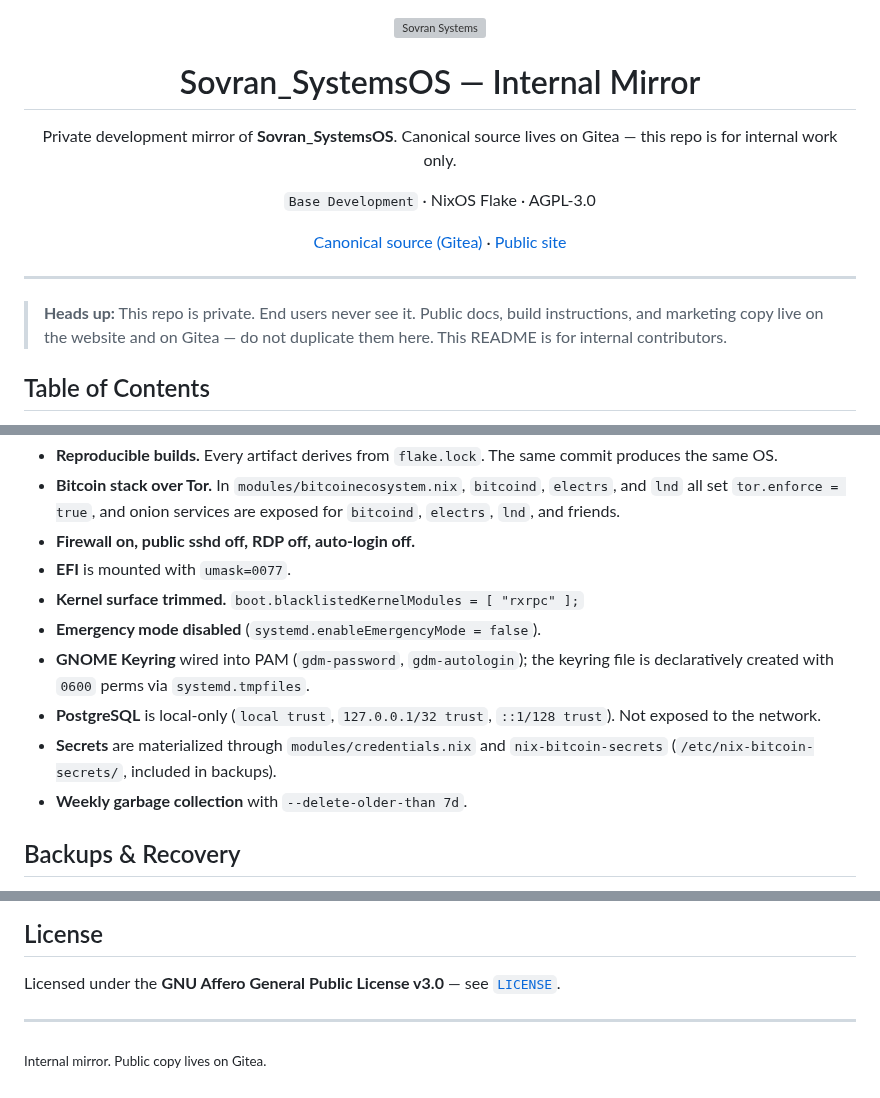
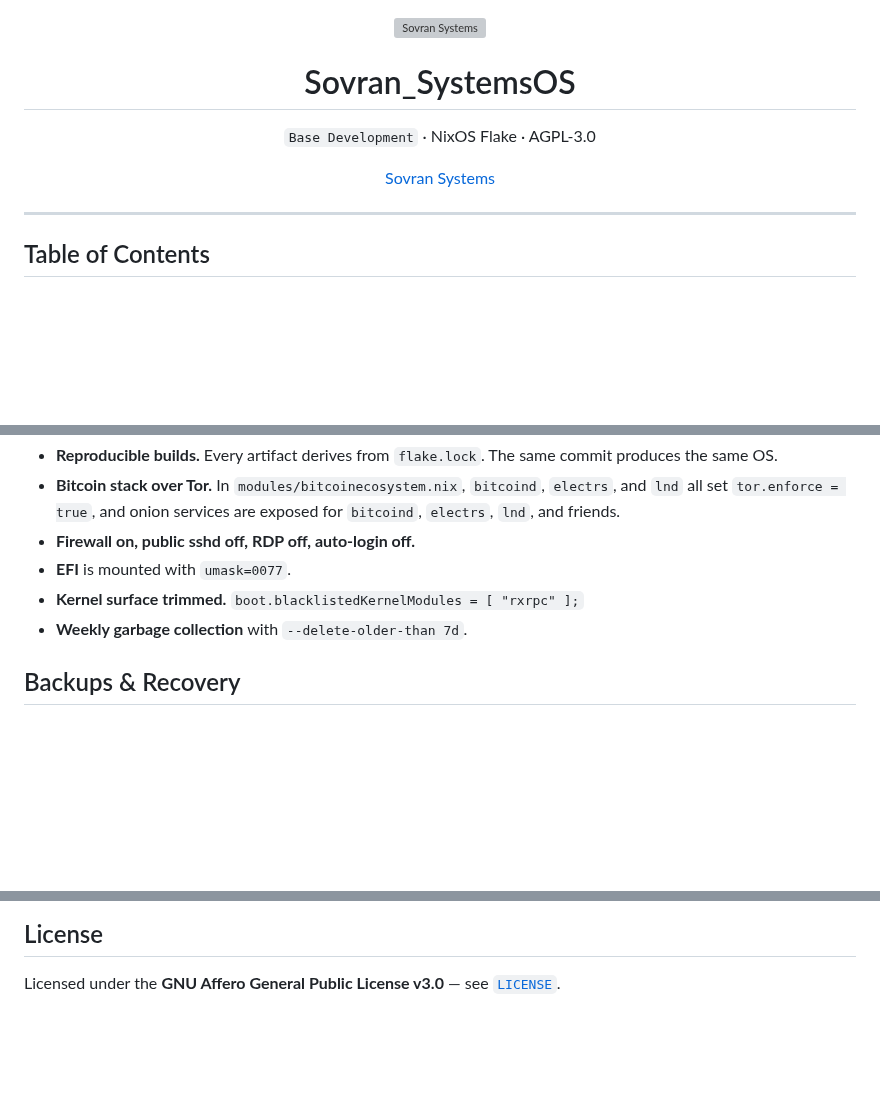
Before and after one commit to naturallaw777/Sovran_SystemsOS, a Markdown page: README.md, 3 parts joined by grey strips. GitHub-like rendering; blank space fills up the shorter version; grey boxes are pictures that could not be loaded.

```diff
--- a/README.md
+++ b/README.md
@@ -2,20 +2,15 @@
 
 <img src="iso/assets/sovran-hub-icon.svg" alt="Sovran Systems" width="160" />
 
-# Sovran_SystemsOS — Internal Mirror
-
-Private development mirror of **Sovran_SystemsOS**.
-Canonical source lives on Gitea — this repo is for internal work only.
+# Sovran_SystemsOS
 
 `Base Development` · NixOS Flake · AGPL-3.0
 
-[Canonical source (Gitea)](https://git.sovransystems.com/Sovran_Systems/Sovran_SystemsOS) · [Public site](https://sovransystems.com)
+[Sovran Systems](https://sovransystems.com)
 
 </div>
 
 ---
-
-> **Heads up:** This repo is private. End users never see it. Public docs, build instructions, and marketing copy live on the website and on Gitea — do not duplicate them here. This README is for internal contributors.
 
 ## Table of Contents
 
@@ -135,10 +130,6 @@ Facts about the defaults, straight from `configuration.nix` and the modules:
 - **Firewall on, public sshd off, RDP off, auto-login off.**
 - **EFI** is mounted with `umask=0077`.
 - **Kernel surface trimmed.** `boot.blacklistedKernelModules = [ "rxrpc" ];`
-- **Emergency mode disabled** (`systemd.enableEmergencyMode = false`).
-- **GNOME Keyring** wired into PAM (`gdm-password`, `gdm-autologin`); the keyring file is declaratively created with `0600` perms via `systemd.tmpfiles`.
-- **PostgreSQL** is local-only (`local trust`, `127.0.0.1/32 trust`, `::1/128 trust`). Not exposed to the network.
-- **Secrets** are materialized through `modules/credentials.nix` and `nix-bitcoin-secrets` (`/etc/nix-bitcoin-secrets/`, included in backups).
 - **Weekly garbage collection** with `--delete-older-than 7d`.
 
 ## Backups & Recovery
@@ -161,7 +152,3 @@ The second drive is mounted by label (`BTCEcoandBackup`) with `nofail` so a miss
 ## License
 
 Licensed under the **GNU Affero General Public License v3.0** — see [`LICENSE`](./LICENSE).
-
----
-
-<sub>Internal mirror. Public copy lives on Gitea.</sub>
```
